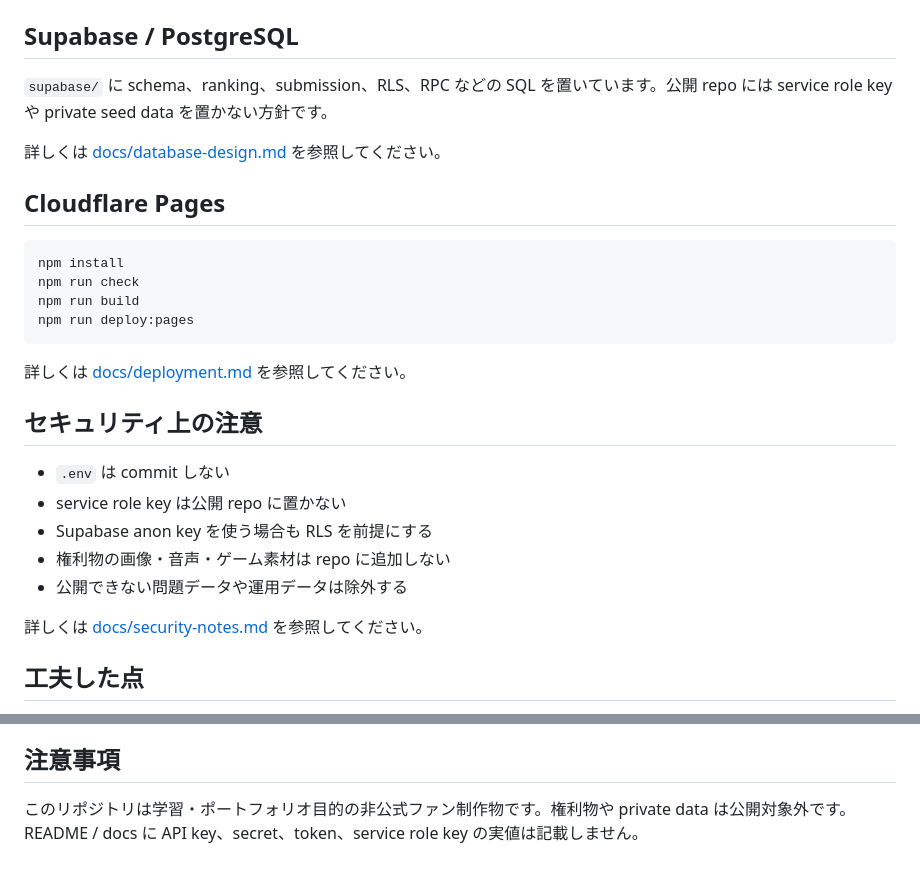
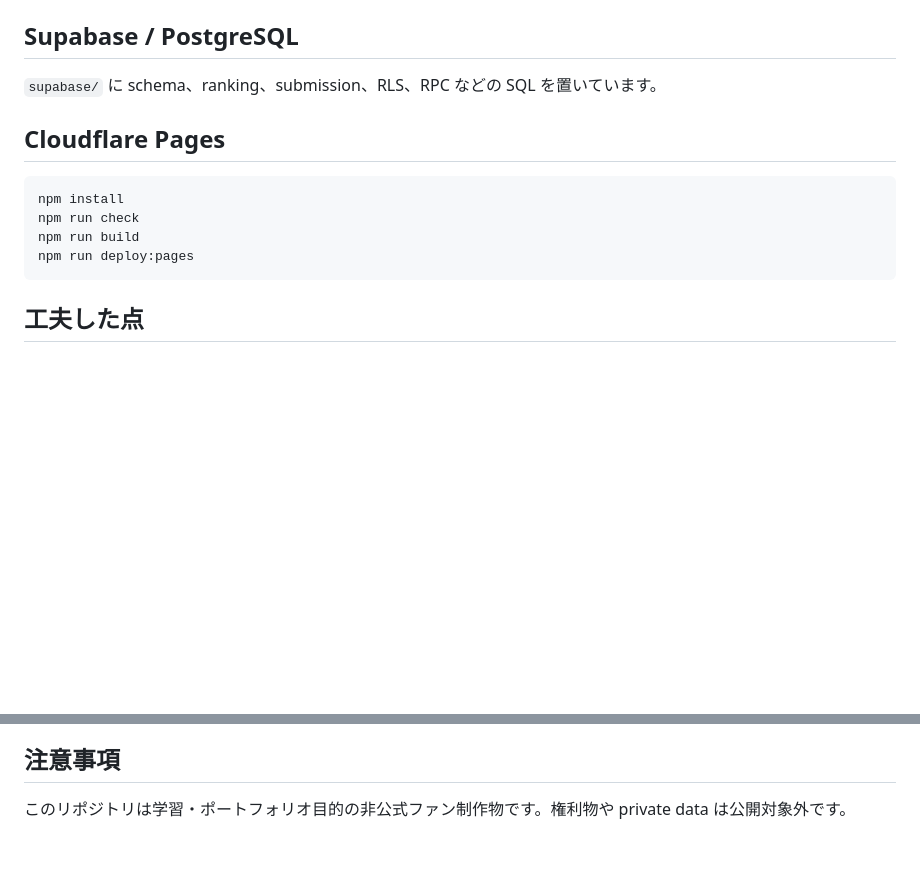
Before and after one commit to estel1997/Blue-Archive_Quiz_Public, a Markdown page: README.md, 2 parts joined by grey strips. Rendered like a GitHub page; blank space fills up the shorter version.

Commit message:
Refine README by removing unnecessary content
Removed redundant lines and security notes for clarity.

````diff
--- a/README.md
+++ b/README.md
@@ -59,9 +59,7 @@ Browser
 
 ## Supabase / PostgreSQL
 
-`supabase/` に schema、ranking、submission、RLS、RPC などの SQL を置いています。公開 repo には service role key や private seed data を置かない方針です。
-
-詳しくは [docs/database-design.md](docs/database-design.md) を参照してください。
+`supabase/` に schema、ranking、submission、RLS、RPC などの SQL を置いています。
 
 ## Cloudflare Pages
 
@@ -71,18 +69,6 @@ npm run check
 npm run build
 npm run deploy:pages
 ```
-
-詳しくは [docs/deployment.md](docs/deployment.md) を参照してください。
-
-## セキュリティ上の注意
-
-- `.env` は commit しない
-- service role key は公開 repo に置かない
-- Supabase anon key を使う場合も RLS を前提にする
-- 権利物の画像・音声・ゲーム素材は repo に追加しない
-- 公開できない問題データや運用データは除外する
-
-詳しくは [docs/security-notes.md](docs/security-notes.md) を参照してください。
 
 ## 工夫した点
 
@@ -100,4 +86,4 @@ npm run deploy:pages
 
 ## 注意事項
 
-このリポジトリは学習・ポートフォリオ目的の非公式ファン制作物です。権利物や private data は公開対象外です。README / docs に API key、secret、token、service role key の実値は記載しません。
+このリポジトリは学習・ポートフォリオ目的の非公式ファン制作物です。権利物や private data は公開対象外です。
````
